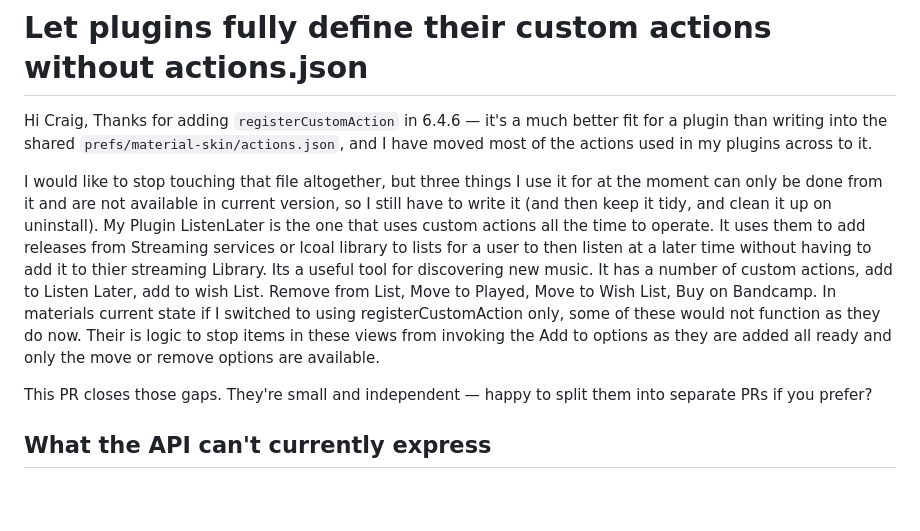
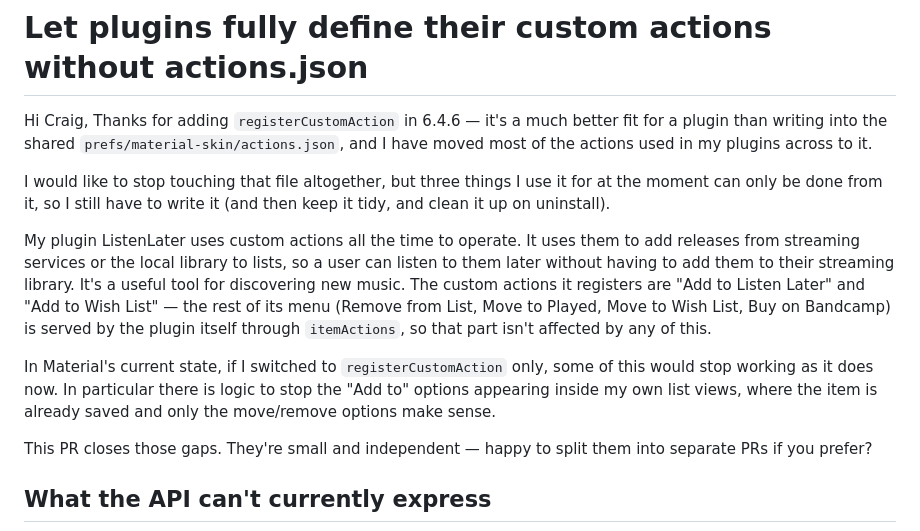
Before and after one commit to SimonArnold002/LMS-Listen-to-Later, a Markdown page: docs/PR-body-plugin-sections.md, the part around the change. GitHub-like rendering; blank space fills up the shorter version.

Commit message:
docs: correct the PR intro - only the two Add entries are custom actions
Remove from List / Move to Played / Move to Wish List / Buy on Bandcamp are
served by the plugin's own itemActions contextmenu, not by Material custom
actions, so they are unaffected by the registerCustomAction move. Also splits
the paragraph up and fixes three typos.

Co-Authored-By: Claude Opus 5 <noreply@anthropic.com>

```diff
--- a/docs/PR-body-plugin-sections.md
+++ b/docs/PR-body-plugin-sections.md
@@ -3,7 +3,11 @@
 Hi Craig, Thanks for adding `registerCustomAction` in 6.4.6 — it's a much better fit for a plugin than
 writing into the shared `prefs/material-skin/actions.json`, and I have moved most of the actions used in my plugins across to it.
 
-I would like to stop touching that file altogether, but three things I use it for at the moment can only be done from it and are not available in current version, so I still have to write it (and then keep it tidy, and clean it up on uninstall).  My Plugin ListenLater is the one that uses custom actions all the time to operate. It uses them to add releases from Streaming services or lcoal library to lists for a user to then listen at a later time without having to add it to thier streaming Library. Its a useful tool for discovering new music. It has a number of custom actions, add to Listen Later, add to wish List. Remove from List, Move to Played, Move to Wish List, Buy on Bandcamp. In materials current state if I switched to using registerCustomAction only, some of these would not function as they do now. Their is logic to stop items in these views from invoking the Add to options as they are added all ready and only the move or remove options are available.
+I would like to stop touching that file altogether, but three things I use it for at the moment can only be done from it, so I still have to write it (and then keep it tidy, and clean it up on uninstall).
+
+My plugin ListenLater uses custom actions all the time to operate. It uses them to add releases from streaming services or the local library to lists, so a user can listen to them later without having to add them to their streaming library. It's a useful tool for discovering new music. The custom actions it registers are "Add to Listen Later" and "Add to Wish List" — the rest of its menu (Remove from List, Move to Played, Move to Wish List, Buy on Bandcamp) is served by the plugin itself through `itemActions`, so that part isn't affected by any of this.
+
+In Material's current state, if I switched to `registerCustomAction` only, some of this would stop working as it does now. In particular there is logic to stop the "Add to" options appearing inside my own list views, where the item is already saved and only the move/remove options make sense.
 
 This PR closes those gaps. They're small and independent — happy to split them into separate PRs if you prefer?
 
```
